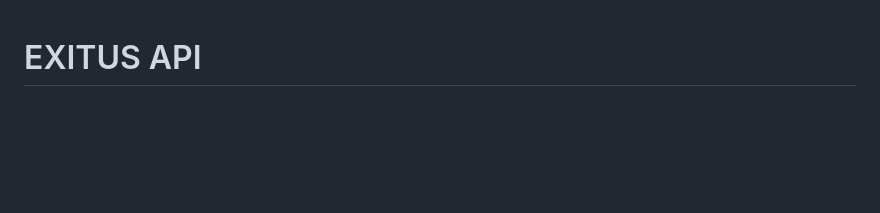
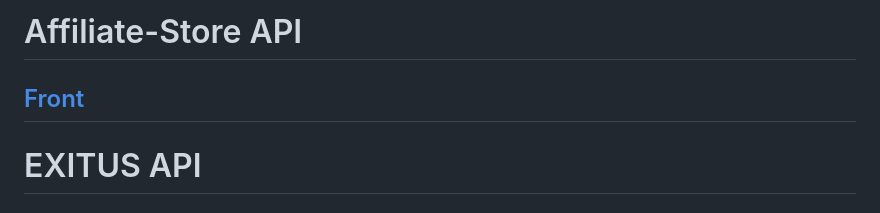
Before and after one commit to tiagofrancafernandes/Affiliate-Store-API, a Markdown page: README.md, the part around the change. Rendered like a GitHub page; blank space fills up the shorter version.

```diff
--- a/README.md
+++ b/README.md
@@ -1,3 +1,6 @@
+# Affiliate-Store API
+## [Front](https://github.com/tiagofrancafernandes/Affiliate-Store-Front)
+
 # EXITUS API
 
 ## What is Exitus API?
```
